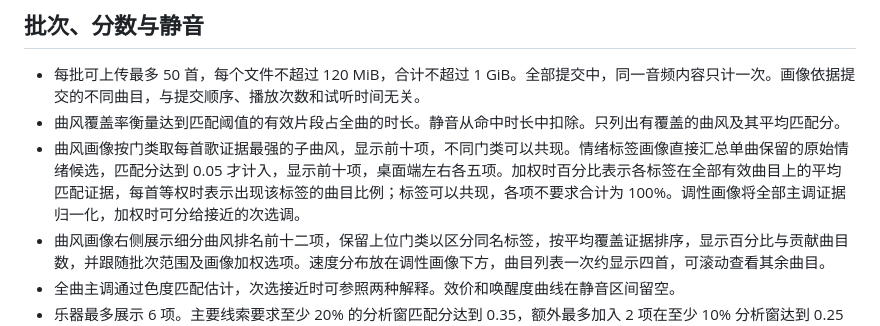
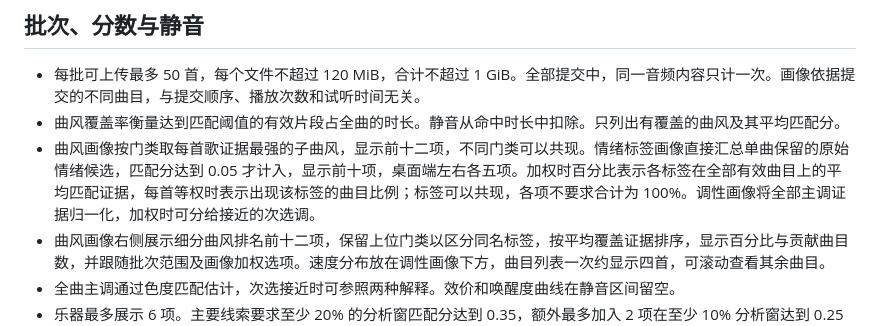
Before and after one commit to White-Lulu/MusicAnalysis, a Markdown page: docs/analysis-methods.md, the part around the change. GitHub-like rendering.

```diff
--- a/docs/analysis-methods.md
+++ b/docs/analysis-methods.md
@@ -6,7 +6,7 @@
 
 - 每批可上传最多 50 首，每个文件不超过 120 MiB，合计不超过 1 GiB。全部提交中，同一音频内容只计一次。画像依据提交的不同曲目，与提交顺序、播放次数和试听时间无关。
 - 曲风覆盖率衡量达到匹配阈值的有效片段占全曲的时长。静音从命中时长中扣除。只列出有覆盖的曲风及其平均匹配分。
-- 曲风画像按门类取每首歌证据最强的子曲风，显示前十项，不同门类可以共现。情绪标签画像直接汇总单曲保留的原始情绪候选，匹配分达到 0.05 才计入，显示前十项，桌面端左右各五项。加权时百分比表示各标签在全部有效曲目上的平均匹配证据，每首等权时表示出现该标签的曲目比例；标签可以共现，各项不要求合计为 100%。调性画像将全部主调证据归一化，加权时可分给接近的次选调。
+- 曲风画像按门类取每首歌证据最强的子曲风，显示前十二项，不同门类可以共现。情绪标签画像直接汇总单曲保留的原始情绪候选，匹配分达到 0.05 才计入，显示前十项，桌面端左右各五项。加权时百分比表示各标签在全部有效曲目上的平均匹配证据，每首等权时表示出现该标签的曲目比例；标签可以共现，各项不要求合计为 100%。调性画像将全部主调证据归一化，加权时可分给接近的次选调。
 - 曲风画像右侧展示细分曲风排名前十二项，保留上位门类以区分同名标签，按平均覆盖证据排序，显示百分比与贡献曲目数，并跟随批次范围及画像加权选项。速度分布放在调性画像下方，曲目列表一次约显示四首，可滚动查看其余曲目。
 - 全曲主调通过色度匹配估计，次选接近时可参照两种解释。效价和唤醒度曲线在静音区间留空。
 - 乐器最多展示 6 项。主要线索要求至少 20% 的分析窗匹配分达到 0.35，额外最多加入 2 项在至少 10% 分析窗达到 0.25 的补充线索。页面支持窗统一按 0.25 分计算。均分和最高窗分数来自约 2 秒的重叠分析窗。
```
Also changed, not shown: README.md (+2 -2 lines), docs/images/04-collection-directions.jpg, 4 other files.
